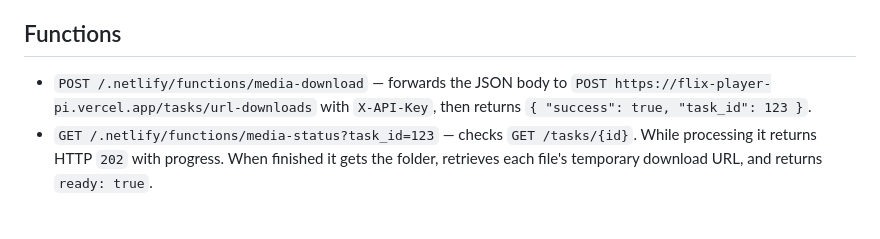
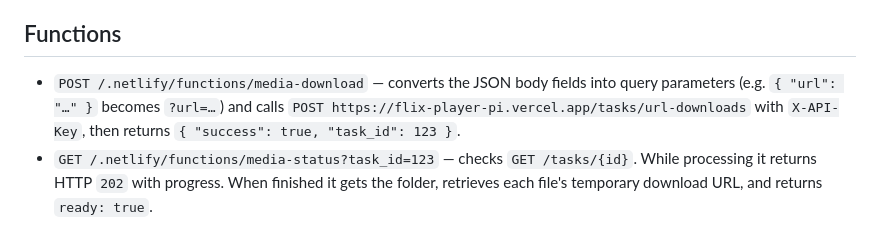
Before and after one commit to iam-killuazoldyck/StreamFlix, a Markdown page: README.md, the part around the change. GitHub-like rendering.

```diff
--- a/README.md
+++ b/README.md
@@ -4,7 +4,7 @@ These functions live in the separate Netlify client project. They call the exist
 
 ## Functions
 
-- `POST /.netlify/functions/media-download` — forwards the JSON body to `POST https://flix-player-pi.vercel.app/tasks/url-downloads` with `X-API-Key`, then returns `{ "success": true, "task_id": 123 }`.
+- `POST /.netlify/functions/media-download` — converts the JSON body fields into query parameters (e.g. `{ "url": "…" }` becomes `?url=…`) and calls `POST https://flix-player-pi.vercel.app/tasks/url-downloads` with `X-API-Key`, then returns `{ "success": true, "task_id": 123 }`.
 - `GET /.netlify/functions/media-status?task_id=123` — checks `GET /tasks/{id}`. While processing it returns HTTP `202` with progress. When finished it gets the folder, retrieves each file's temporary download URL, and returns `ready: true`.
 
 ## Netlify environment variables
```
